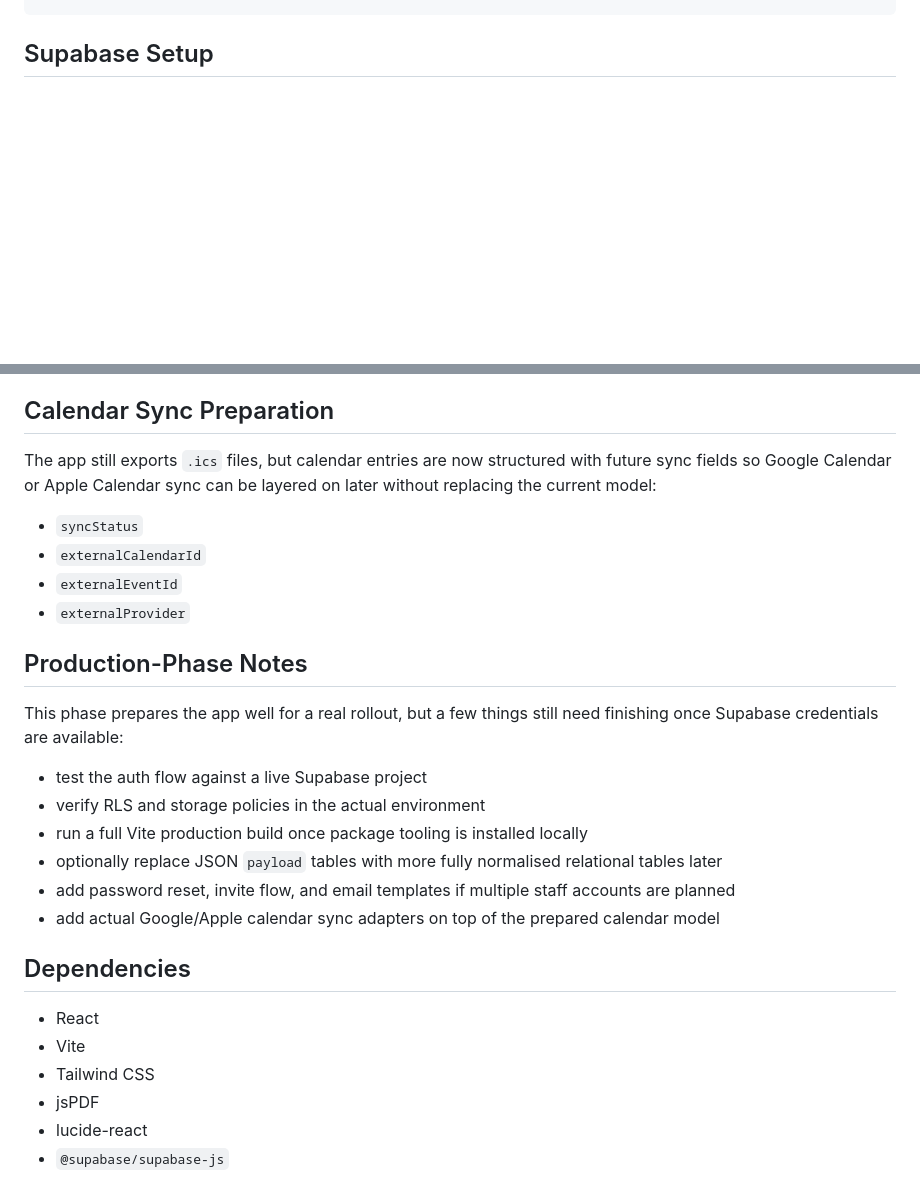
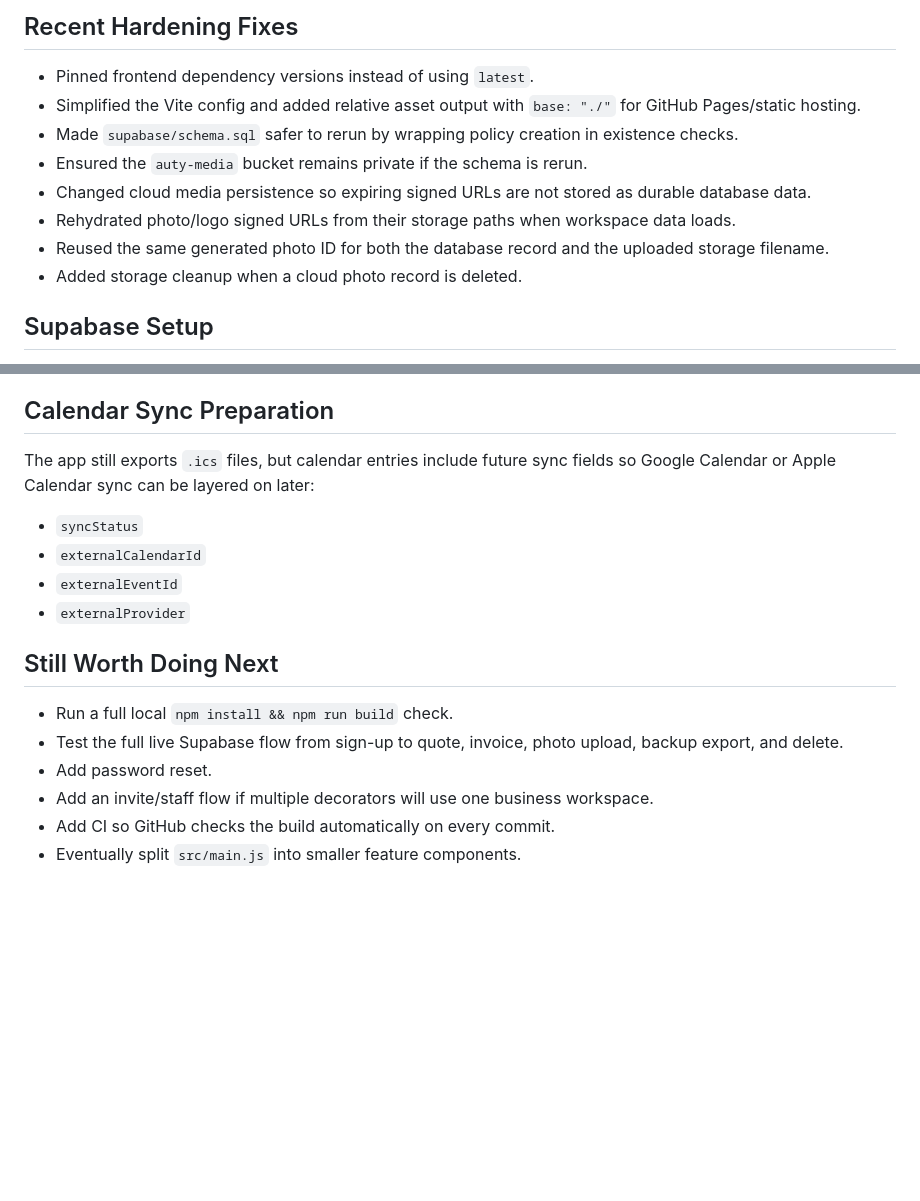
Before and after one commit to This-Manc-Lad/auty-decorating-workspace, a Markdown page: README.md, 2 parts joined by grey strips. Rendered like a GitHub page; blank space fills up the shorter version.

```diff
--- a/README.md
+++ b/README.md
@@ -50,3 +75,14 @@ supabase/
+## Recent Hardening Fixes
+
+- Pinned frontend dependency versions instead of using `latest`.
+- Simplified the Vite config and added relative asset output with `base: "./"` for GitHub Pages/static hosting.
+- Made `supabase/schema.sql` safer to rerun by wrapping policy creation in existence checks.
+- Ensured the `auty-media` bucket remains private if the schema is rerun.
+- Changed cloud media persistence so expiring signed URLs are not stored as durable database data.
+- Rehydrated photo/logo signed URLs from their storage paths when workspace data loads.
+- Reused the same generated photo ID for both the database record and the uploaded storage filename.
+- Added storage cleanup when a cloud photo record is deleted.
+
 ## Supabase Setup
 
 1. Create a Supabase project.
@@ -129,29 +154,18 @@ This keeps the current UI model stable while making it straightforward to normal
 
 ## Calendar Sync Preparation
 
-The app still exports `.ics` files, but calendar entries are now structured with future sync fields so Google Calendar or Apple Calendar sync can be layered on later without replacing the current model:
+The app still exports `.ics` files, but calendar entries include future sync fields so Google Calendar or Apple Calendar sync can be layered on later:
 
 - `syncStatus`
 - `externalCalendarId`
 - `externalEventId`
 - `externalProvider`
 
-## Production-Phase Notes
+## Still Worth Doing Next
 
-This phase prepares the app well for a real rollout, but a few things still need finishing once Supabase credentials are available:
-
-- test the auth flow against a live Supabase project
-- verify RLS and storage policies in the actual environment
-- run a full Vite production build once package tooling is installed locally
-- optionally replace JSON `payload` tables with more fully normalised relational tables later
-- add password reset, invite flow, and email templates if multiple staff accounts are planned
-- add actual Google/Apple calendar sync adapters on top of the prepared calendar model
-
-## Dependencies
-
-- React
-- Vite
-- Tailwind CSS
-- jsPDF
-- lucide-react
-- `@supabase/supabase-js`
+- Run a full local `npm install && npm run build` check.
+- Test the full live Supabase flow from sign-up to quote, invoice, photo upload, backup export, and delete.
+- Add password reset.
+- Add an invite/staff flow if multiple decorators will use one business workspace.
+- Add CI so GitHub checks the build automatically on every commit.
+- Eventually split `src/main.js` into smaller feature components.
```
Also changed, not shown: other parts of README.md (+63 -49 lines).
